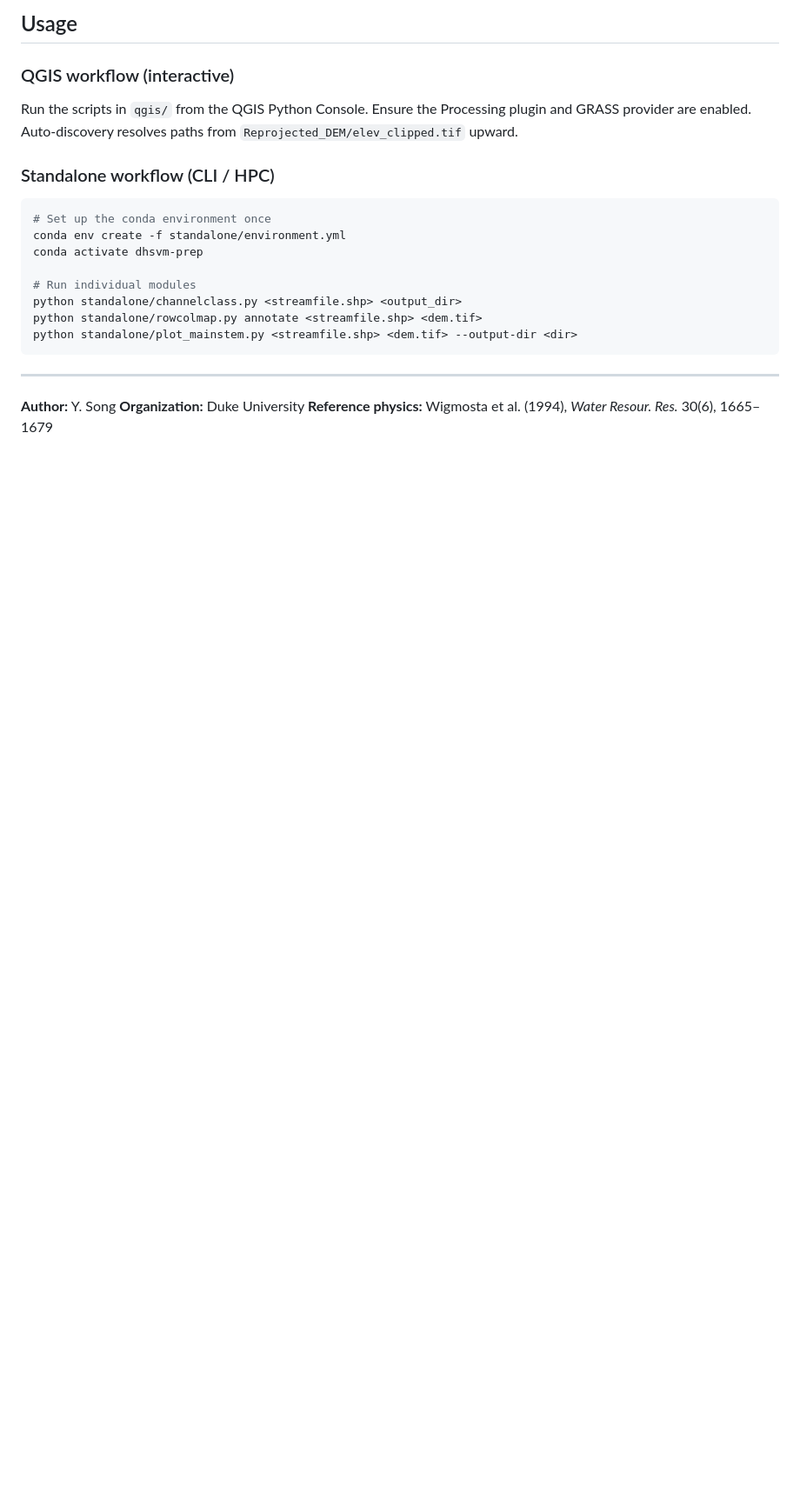
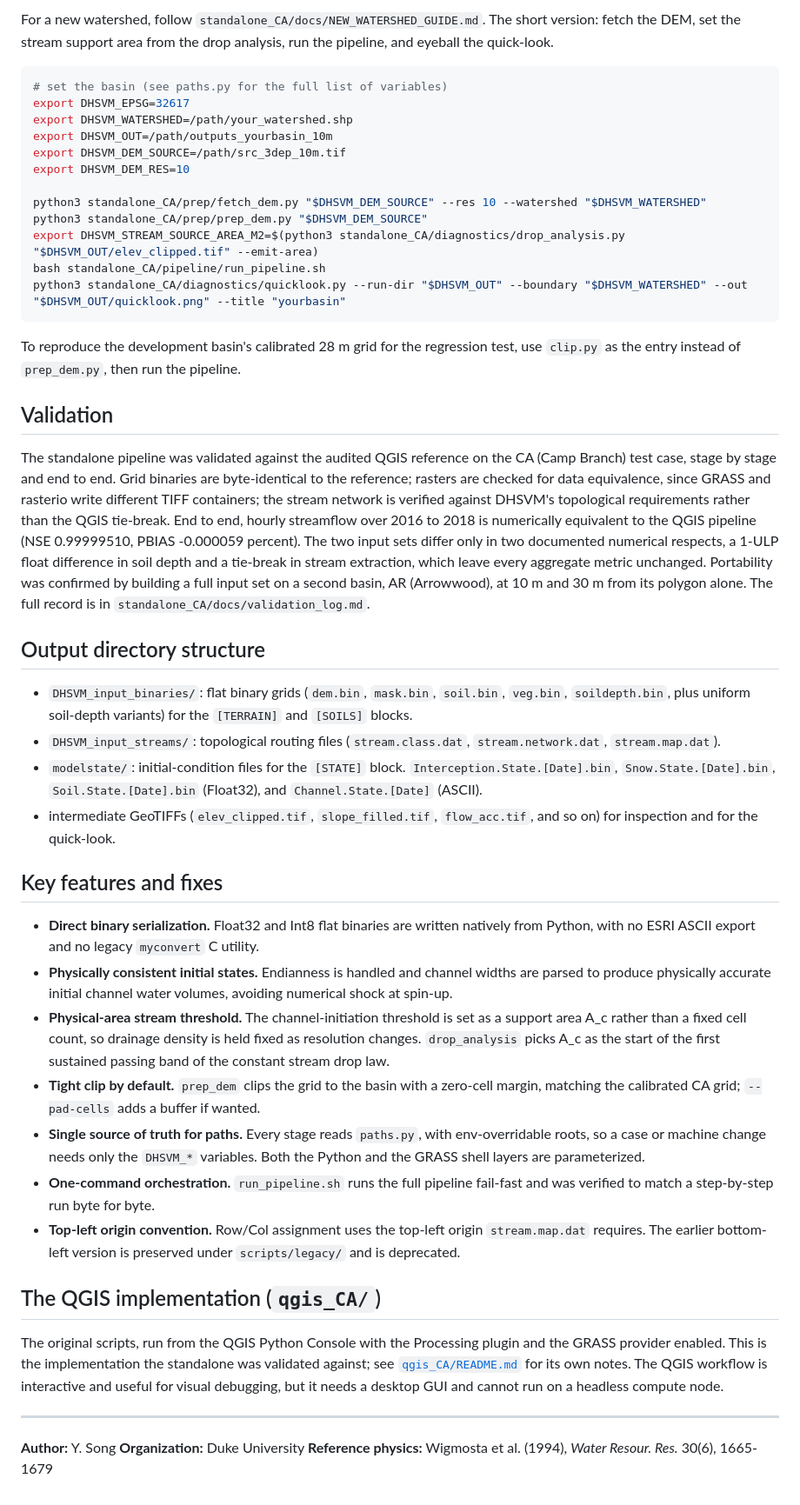
Before and after one commit to waveletswave/DHSVM_Stream_Toolkit_ThatWorks, a Markdown page: README.md, the part around one of its changes. Shown at 87% size. GitHub-like rendering; blank space fills up the shorter version.

````diff
--- a/README.md
+++ b/README.md
@@ -44,25 +51,50 @@ The standalone version uses `rasterio` + `geopandas` + `shapely` instead of the
 
-## Usage
-
-### QGIS workflow (interactive)
-
-Run the scripts in `qgis/` from the QGIS Python Console. Ensure the Processing plugin and GRASS provider are enabled. Auto-discovery resolves paths from `Reprojected_DEM/elev_clipped.tif` upward.
-
-### Standalone workflow (CLI / HPC)
+For a new watershed, follow `standalone_CA/docs/NEW_WATERSHED_GUIDE.md`. The short version: fetch the DEM, set the stream support area from the drop analysis, run the pipeline, and eyeball the quick-look.
 
 ```bash
-# Set up the conda environment once
-conda env create -f standalone/environment.yml
-conda activate dhsvm-prep
+# set the basin (see paths.py for the full list of variables)
+export DHSVM_EPSG=32617
+export DHSVM_WATERSHED=/path/your_watershed.shp
+export DHSVM_OUT=/path/outputs_yourbasin_10m
+export DHSVM_DEM_SOURCE=/path/src_3dep_10m.tif
+export DHSVM_DEM_RES=10
 
-# Run individual modules
-python standalone/channelclass.py <streamfile.shp> <output_dir>
-python standalone/rowcolmap.py annotate <streamfile.shp> <dem.tif>
-python standalone/plot_mainstem.py <streamfile.shp> <dem.tif> --output-dir <dir>
+python3 standalone_CA/prep/fetch_dem.py "$DHSVM_DEM_SOURCE" --res 10 --watershed "$DHSVM_WATERSHED"
+python3 standalone_CA/prep/prep_dem.py "$DHSVM_DEM_SOURCE"
+export DHSVM_STREAM_SOURCE_AREA_M2=$(python3 standalone_CA/diagnostics/drop_analysis.py "$DHSVM_OUT/elev_clipped.tif" --emit-area)
+bash standalone_CA/pipeline/run_pipeline.sh
+python3 standalone_CA/diagnostics/quicklook.py --run-dir "$DHSVM_OUT" --boundary "$DHSVM_WATERSHED" --out "$DHSVM_OUT/quicklook.png" --title "yourbasin"
 ```
+
+To reproduce the development basin's calibrated 28 m grid for the regression test, use `clip.py` as the entry instead of `prep_dem.py`, then run the pipeline.
+
+## Validation
+
+The standalone pipeline was validated against the audited QGIS reference on the CA (Camp Branch) test case, stage by stage and end to end. Grid binaries are byte-identical to the reference; rasters are checked for data equivalence, since GRASS and rasterio write different TIFF containers; the stream network is verified against DHSVM's topological requirements rather than the QGIS tie-break. End to end, hourly streamflow over 2016 to 2018 is numerically equivalent to the QGIS pipeline (NSE 0.99999510, PBIAS -0.000059 percent). The two input sets differ only in two documented numerical respects, a 1-ULP float difference in soil depth and a tie-break in stream extraction, which leave every aggregate metric unchanged. Portability was confirmed by building a full input set on a second basin, AR (Arrowwood), at 10 m and 30 m from its polygon alone. The full record is in `standalone_CA/docs/validation_log.md`.
+
+## Output directory structure
+
+- `DHSVM_input_binaries/`: flat binary grids (`dem.bin`, `mask.bin`, `soil.bin`, `veg.bin`, `soildepth.bin`, plus uniform soil-depth variants) for the `[TERRAIN]` and `[SOILS]` blocks.
+- `DHSVM_input_streams/`: topological routing files (`stream.class.dat`, `stream.network.dat`, `stream.map.dat`).
+- `modelstate/`: initial-condition files for the `[STATE]` block. `Interception.State.[Date].bin`, `Snow.State.[Date].bin`, `Soil.State.[Date].bin` (Float32), and `Channel.State.[Date]` (ASCII).
+- intermediate GeoTIFFs (`elev_clipped.tif`, `slope_filled.tif`, `flow_acc.tif`, and so on) for inspection and for the quick-look.
+
+## Key features and fixes
+
+- **Direct binary serialization.** Float32 and Int8 flat binaries are written natively from Python, with no ESRI ASCII export and no legacy `myconvert` C utility.
+- **Physically consistent initial states.** Endianness is handled and channel widths are parsed to produce physically accurate initial channel water volumes, avoiding numerical shock at spin-up.
+- **Physical-area stream threshold.** The channel-initiation threshold is set as a support area A_c rather than a fixed cell count, so drainage density is held fixed as resolution changes. `drop_analysis` picks A_c as the start of the first sustained passing band of the constant stream drop law.
+- **Tight clip by default.** `prep_dem` clips the grid to the basin with a zero-cell margin, matching the calibrated CA grid; `--pad-cells` adds a buffer if wanted.
+- **Single source of truth for paths.** Every stage reads `paths.py`, with env-overridable roots, so a case or machine change needs only the `DHSVM_*` variables. Both the Python and the GRASS shell layers are parameterized.
+- **One-command orchestration.** `run_pipeline.sh` runs the full pipeline fail-fast and was verified to match a step-by-step run byte for byte.
+- **Top-left origin convention.** Row/Col assignment uses the top-left origin `stream.map.dat` requires. The earlier bottom-left version is preserved under `scripts/legacy/` and is deprecated.
+
+## The QGIS implementation (`qgis_CA/`)
+
+The original scripts, run from the QGIS Python Console with the Processing plugin and the GRASS provider enabled. This is the implementation the standalone was validated against; see [`qgis_CA/README.md`](./qgis_CA/README.md) for its own notes. The QGIS workflow is interactive and useful for visual debugging, but it needs a desktop GUI and cannot run on a headless compute node.
 
 ---
 
 **Author:** Y. Song
 **Organization:** Duke University
-**Reference physics:** Wigmosta et al. (1994), *Water Resour. Res.* 30(6), 1665–1679
+**Reference physics:** Wigmosta et al. (1994), *Water Resour. Res.* 30(6), 1665-1679
````
Also changed, not shown: other parts of README.md (+39 -32 lines), standalone_CA/docs/NEW_WATERSHED_GUIDE.md (added, +215 -0 lines), standalone_CA/docs/validation_log.md (+62 -196 lines).
